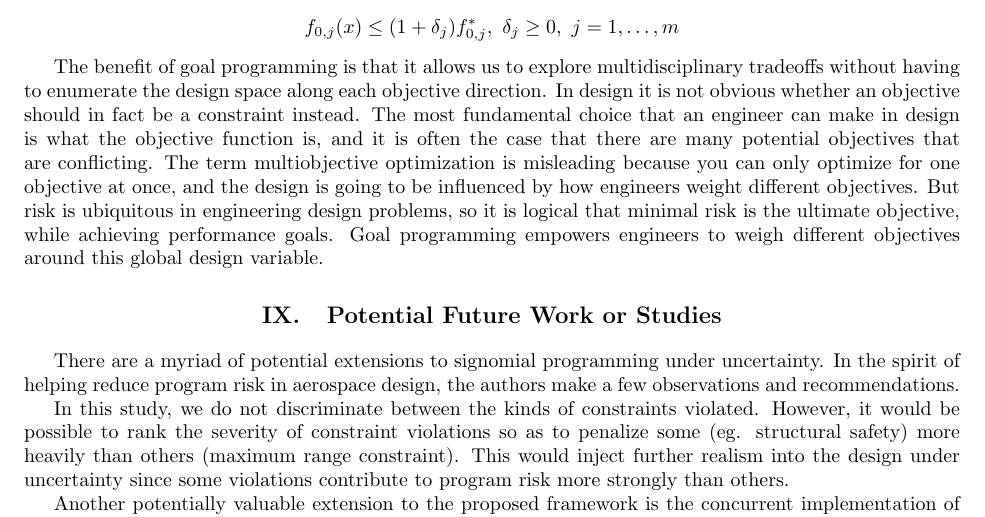
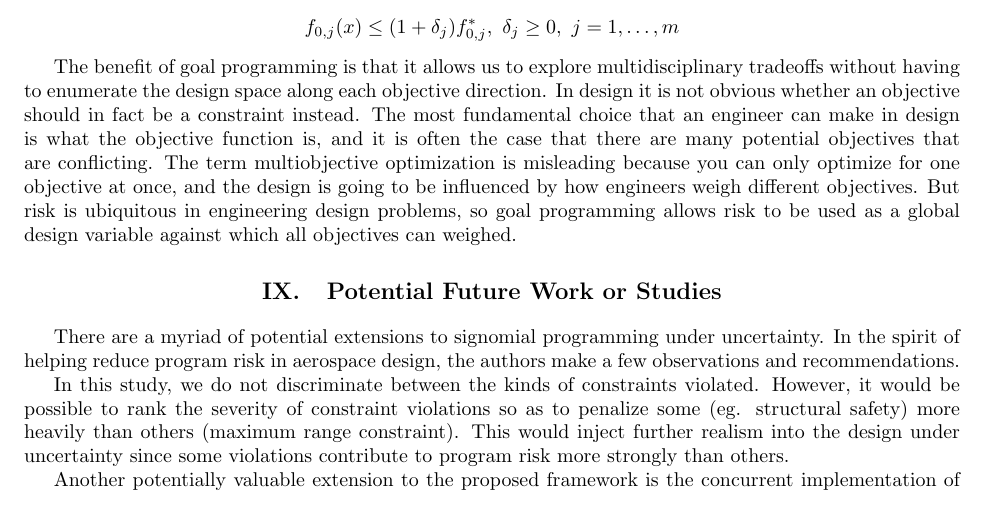
Before and after one commit to 1ozturkbe/robustSPpaper, a LaTeX paper (latex/main.tex, which reads latex/results.tex): part of page 18 of 21 before the commit and part of page 17 of 20 after it, cut so that both start at the same text. Compiled offline with pdfLaTeX; a LaTeX package or settings file that is missing is left out.

Commit message:
Small edits

```diff
--- a/latex/results.tex
+++ b/latex/results.tex
@@ -484,11 +484,9 @@ fundamental choice that an engineer can make in design is what the objective fun
 often the case that there are many potential objectives that are conflicting.
 The term multiobjective optimization is misleading
 because you can only optimize for one objective at once,
-and the design is going to be influenced by how engineers weight different objectives.
-But risk is ubiquitous in engineering design problems, so it
-is logical that minimal risk is the ultimate objective, while achieving performance
-goals. Goal programming empowers engineers to weigh
-different objectives around this global design variable.
+and the design is going to be influenced by how engineers weigh different objectives.
+But risk is ubiquitous in engineering design problems, so goal programming allows risk to be used as
+a global design variable against which all objectives can weighed.
 
 \section{Potential Future Work or Studies}
 
```
Also changed, not shown: latex/results.tex (2 more changed lines).
